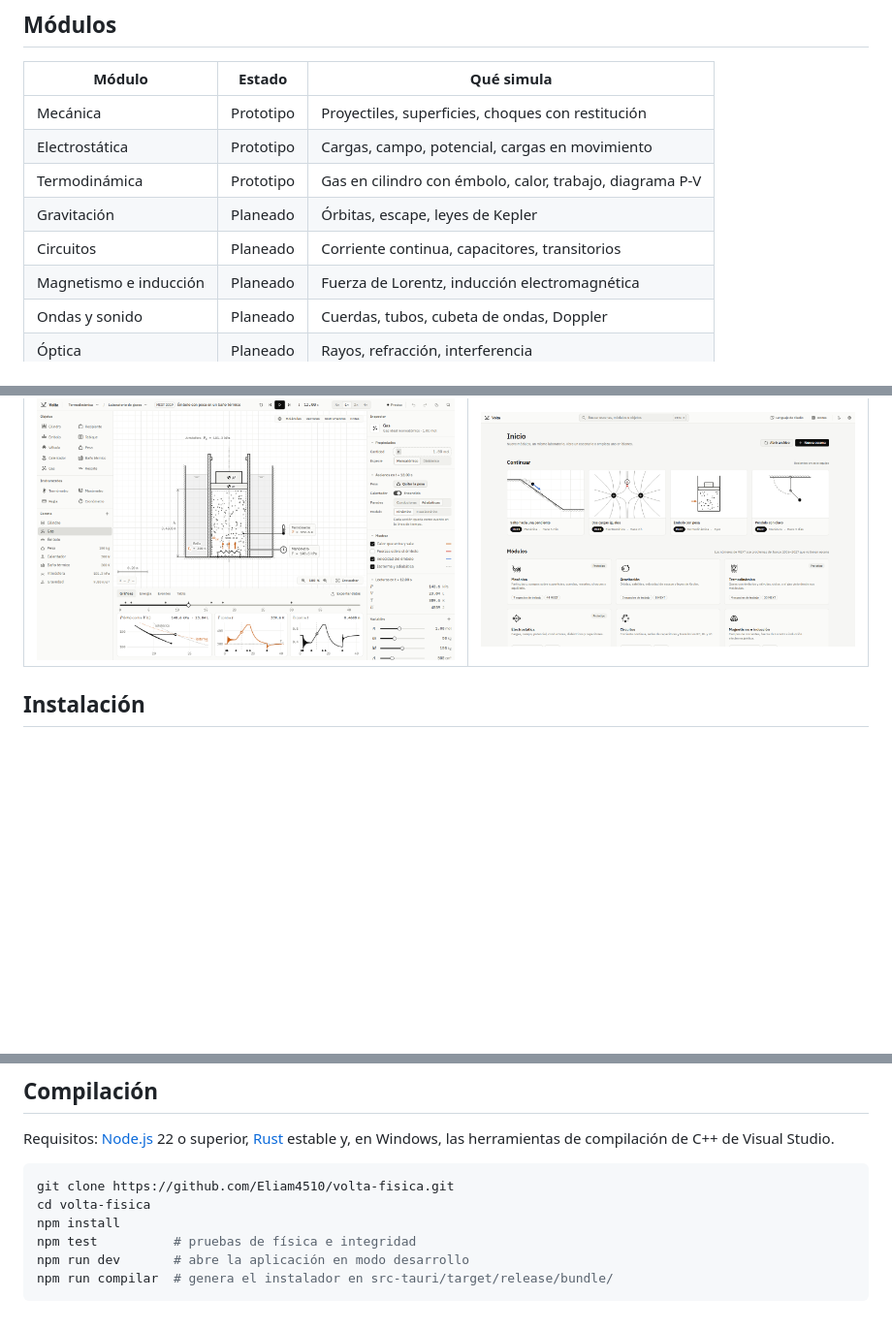
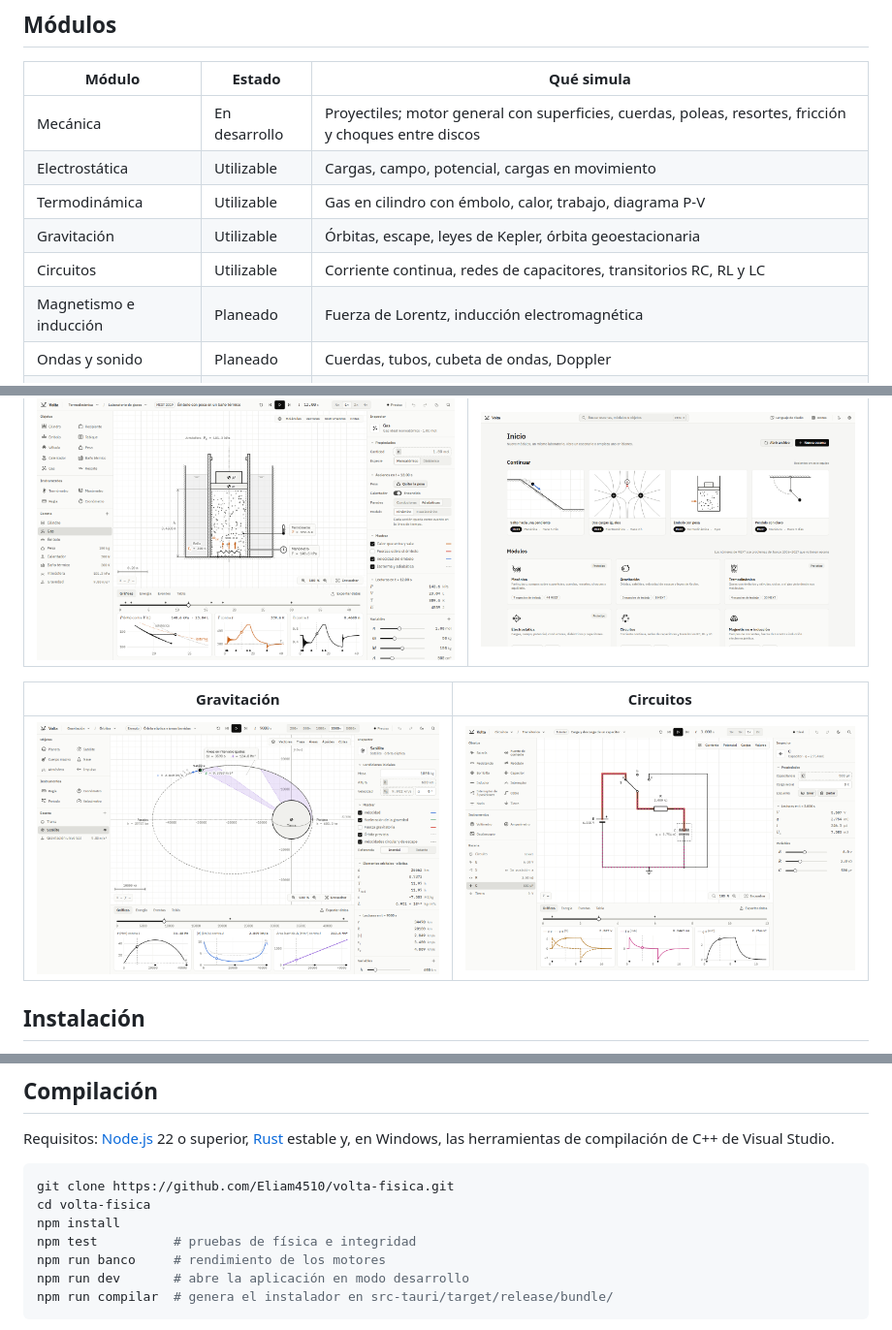
Before and after one commit to Eliam4510/volta-fisica, a Markdown page: README.md, 3 parts joined by grey strips. Shown at 97% size. Rendered like a GitHub page; pictures changed too: docs/diseno/capturas/f6_gravitacion.png (added), docs/diseno/capturas/f7_circuitos.png (added); blank space fills up the shorter version.

Commit message:
Volta 0.3.0
Gravitación y Circuitos, Electrostática y Termodinámica al nivel de
Mecánica, y motor general de Mecánica con choques robustos.

Co-Authored-By: Claude Opus 5.5 <noreply@anthropic.com>

````diff
--- a/README.md
+++ b/README.md
@@ -46,11 +46,11 @@ Principios del proyecto:
 
 | Módulo | Estado | Qué simula |
 |---|---|---|
-| Mecánica | Prototipo | Proyectiles, superficies, choques con restitución |
-| Electrostática | Prototipo | Cargas, campo, potencial, cargas en movimiento |
-| Termodinámica | Prototipo | Gas en cilindro con émbolo, calor, trabajo, diagrama P-V |
-| Gravitación | Planeado | Órbitas, escape, leyes de Kepler |
-| Circuitos | Planeado | Corriente continua, capacitores, transitorios |
+| Mecánica | En desarrollo | Proyectiles; motor general con superficies, cuerdas, poleas, resortes, fricción y choques entre discos |
+| Electrostática | Utilizable | Cargas, campo, potencial, cargas en movimiento |
+| Termodinámica | Utilizable | Gas en cilindro con émbolo, calor, trabajo, diagrama P-V |
+| Gravitación | Utilizable | Órbitas, escape, leyes de Kepler, órbita geoestacionaria |
+| Circuitos | Utilizable | Corriente continua, redes de capacitores, transitorios RC, RL y LC |
 | Magnetismo e inducción | Planeado | Fuerza de Lorentz, inducción electromagnética |
 | Ondas y sonido | Planeado | Cuerdas, tubos, cubeta de ondas, Doppler |
 | Óptica | Planeado | Rayos, refracción, interferencia |
@@ -68,6 +68,10 @@ El plan completo, con dependencias y orden de implementación, está en
 | Termodinámica | Inicio |
 |---|---|
 | ![Termodinámica](docs/diseno/capturas/f4_termodinamica.png) | ![Inicio](docs/diseno/capturas/f1_inicio.png) |
+
+| Gravitación | Circuitos |
+|---|---|
+| ![Gravitación](docs/diseno/capturas/f6_gravitacion.png) | ![Circuitos](docs/diseno/capturas/f7_circuitos.png) |
 
 ## Instalación
 
@@ -89,6 +93,7 @@ git clone https://github.com/Eliam4510/volta-fisica.git
 cd volta-fisica
 npm install
 npm test          # pruebas de física e integridad
+npm run banco     # rendimiento de los motores
 npm run dev       # abre la aplicación en modo desarrollo
 npm run compilar  # genera el instalador en src-tauri/target/release/bundle/
 ```
````
Also changed, not shown: CHANGELOG.md (+8 -1 lines), PROGRESO.md (+6 -4 lines), 4 other files.
